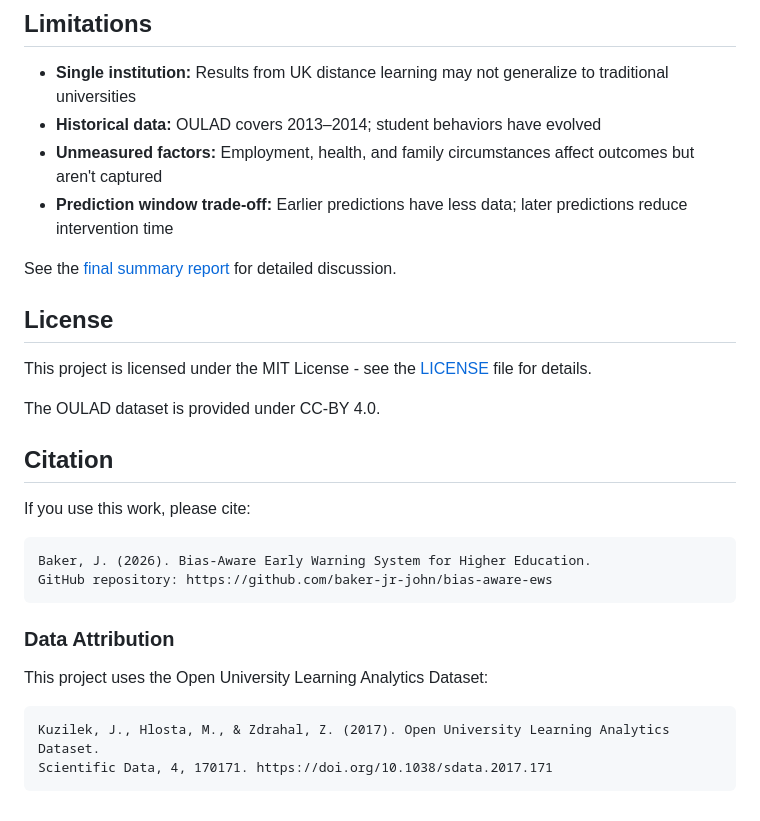
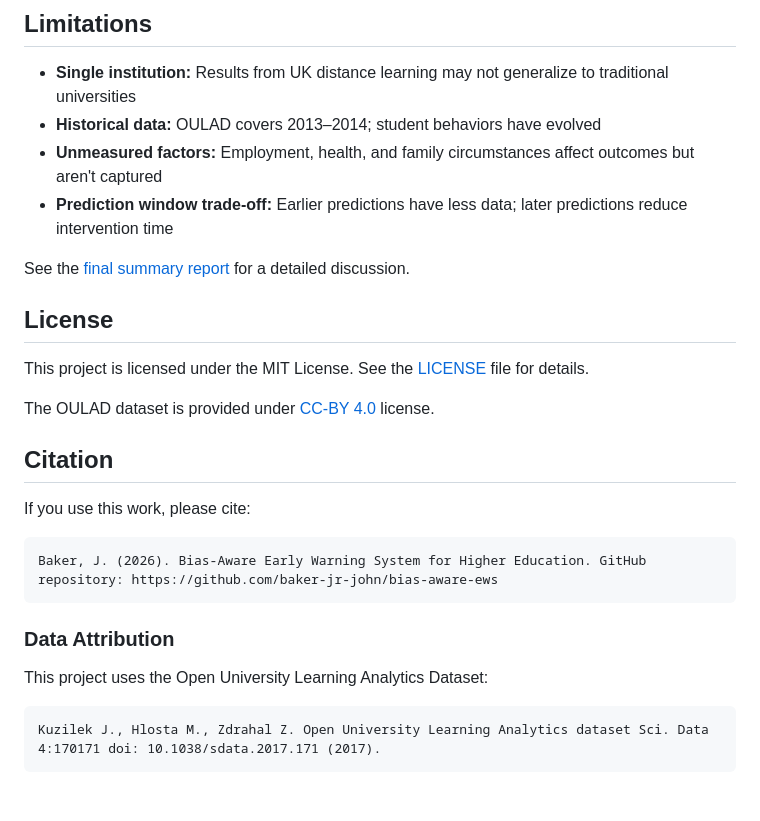
Before and after one commit to baker-jr-john/bias-aware-ews, a Markdown page: README.md, the part around one of its changes. Rendered like a GitHub page.

Commit message:
Update README
🤖 Generated with [Claude Code](https://claude.com/claude-code)

Co-Authored-By: Claude Opus 4.5 <noreply@anthropic.com>

````diff
--- a/README.md
+++ b/README.md
@@ -137,21 +137,20 @@ Dual-branch LSTM combining temporal VLE engagement with static demographic featu
 - **Unmeasured factors:** Employment, health, and family circumstances affect outcomes but aren't captured
 - **Prediction window trade-off:** Earlier predictions have less data; later predictions reduce intervention time
 
-See the [final summary report](https://johnbaker.io/bias-aware-ews/) for detailed discussion.
+See the [final summary report](https://johnbaker.io/bias-aware-ews/) for a detailed discussion.
 
 ## License
 
-This project is licensed under the MIT License - see the [LICENSE](LICENSE) file for details.
+This project is licensed under the MIT License. See the [LICENSE](LICENSE) file for details.
 
-The OULAD dataset is provided under CC-BY 4.0.
+The OULAD dataset is provided under [CC-BY 4.0](https://creativecommons.org/licenses/by/4.0/) license.
 
 ## Citation
 
 If you use this work, please cite:
 
 ```
-Baker, J. (2026). Bias-Aware Early Warning System for Higher Education.
-GitHub repository: https://github.com/baker-jr-john/bias-aware-ews
+Baker, J. (2026). Bias-Aware Early Warning System for Higher Education. GitHub repository: https://github.com/baker-jr-john/bias-aware-ews
 ```
 
 ### Data Attribution
@@ -159,6 +158,5 @@ GitHub repository: https://github.com/baker-jr-john/bias-aware-ews
 This project uses the Open University Learning Analytics Dataset:
 
 ```
-Kuzilek, J., Hlosta, M., & Zdrahal, Z. (2017). Open University Learning Analytics Dataset.
-Scientific Data, 4, 170171. https://doi.org/10.1038/sdata.2017.171
+Kuzilek J., Hlosta M., Zdrahal Z. Open University Learning Analytics dataset Sci. Data 4:170171 doi: 10.1038/sdata.2017.171 (2017).
 ```
````
Also changed, not shown: other parts of README.md (+1 -1 lines).
